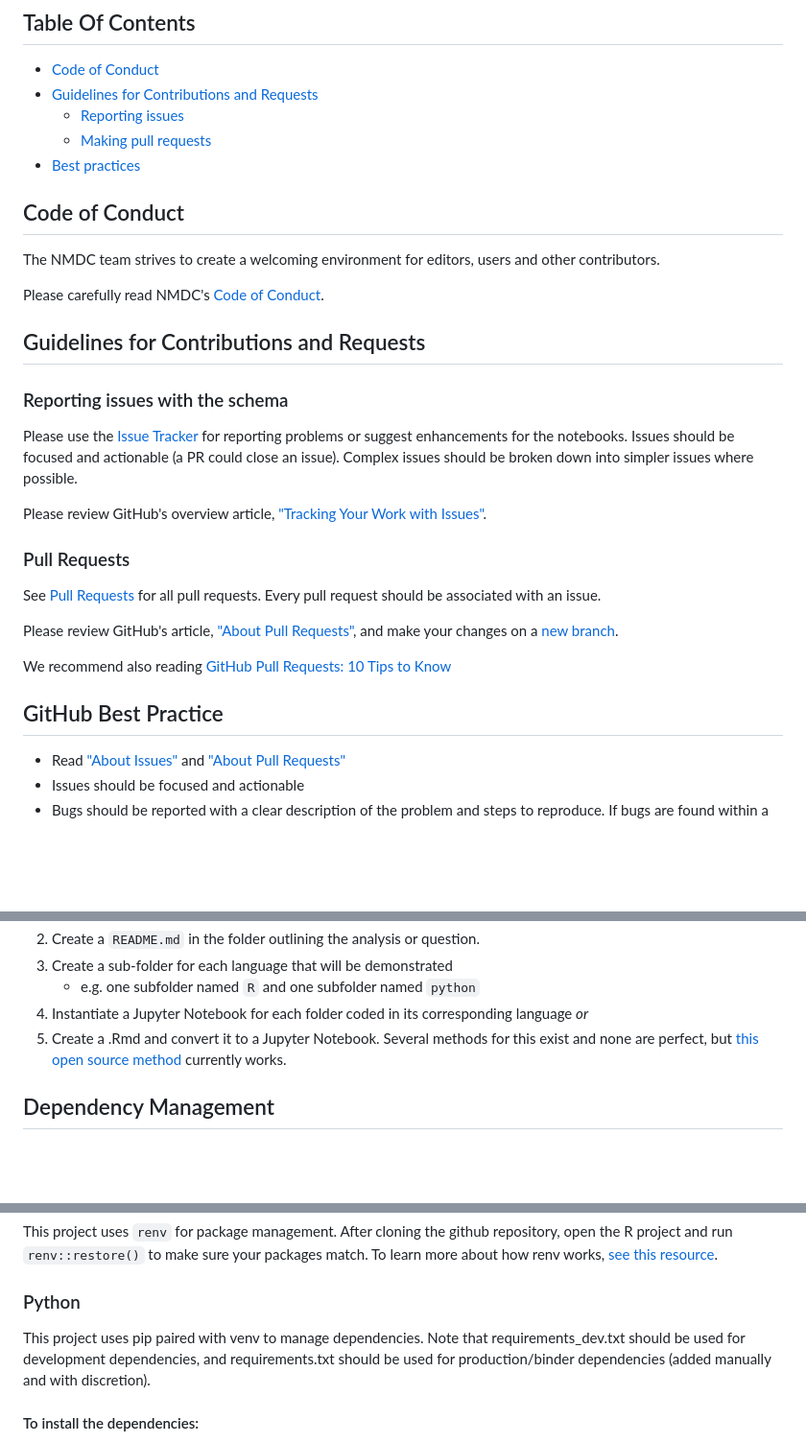
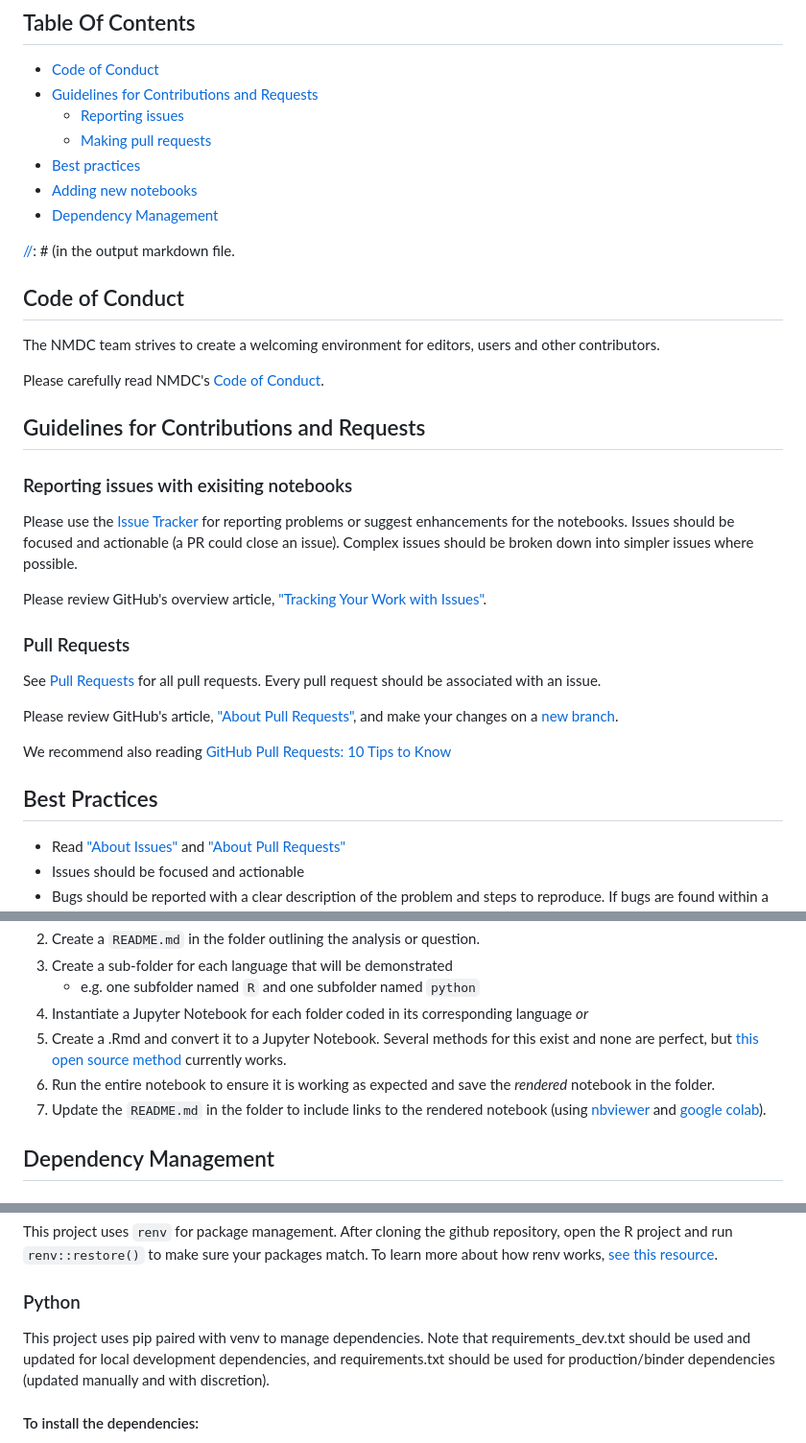
Before and after one commit to microbiomedata/nmdc_notebooks, a Markdown page: .github/CONTRIBUTING.md, 3 parts joined by grey strips. Shown at 96% size. Rendered like a GitHub page; blank space fills up the shorter version.

Commit message:
Adding render notebook instructions to CONTRIBUTING.md

```diff
--- a/.github/CONTRIBUTING.md
+++ b/.github/CONTRIBUTING.md
@@ -13,6 +13,11 @@ to contribute.
     * [Reporting issues](#reporting-issues)
     * [Making pull requests](#pull-requests)
 - [Best practices](#best-practices)
+- [Adding new notebooks](#adding-new-notebooks)
+- [Dependency Management](#dependency-management)
+
+[//]: # (This is a comment, it will not be included)
+[//]: # (in the output markdown file.
 
 <a id="code-of-conduct"></a>
 
@@ -29,7 +34,7 @@ Please carefully read NMDC's [Code of Conduct](https://github.com/microbiomedata
 
 <a id="reporting-issues"></a>
 
-### Reporting issues with the schema
+### Reporting issues with exisiting notebooks
 
 Please use the [Issue Tracker](https://github.com/microbiomedata/nmdc_notebooks/issues/) for reporting problems or suggest enhancements for the notebooks. Issues should be focused and actionable (a PR could close an issue). Complex issues should be broken down into simpler issues where possible.
 
@@ -45,7 +50,9 @@ and make your changes on a [new branch][about-branches].
 
 We recommend also reading [GitHub Pull Requests: 10 Tips to Know](https://blog.mergify.com/github-pull-requests-10-tips-to-know/)
 
-## GitHub Best Practice
+## Best Practices
+
+<a id="best-practices"></a>
 
 - Read ["About Issues"][about-issues] and ["About Pull Requests"][about-pulls]
 - Issues should be focused and actionable
@@ -77,6 +86,8 @@ To add a new notebook to this repository:
 4. Instantiate a Jupyter Notebook for each folder coded in its corresponding language
 _or_
 4. Create a .Rmd and convert it to a Jupyter Notebook. Several methods for this exist and none are perfect, but [this open source method](https://github.com/mkearney/rmd2jupyter) currently works.
+5. Run the entire notebook to ensure it is working as expected and save the *rendered* notebook in the folder.
+6. Update the `README.md` in the folder to include links to the rendered notebook (using [nbviewer](https://nbviewer.org/) and [google colab](https://colab.research.google.com/)).
 
 
 ## Dependency Management
@@ -87,7 +100,7 @@ This project uses `renv` for package management.  After cloning the github repos
 
 ### Python
 
-This project uses pip paired with venv to manage dependencies. Note that requirements_dev.txt should be used for development dependencies, and requirements.txt should be used for production/binder dependencies (added manually and with discretion).
+This project uses pip paired with venv to manage dependencies. Note that requirements_dev.txt should be used and updated for local development dependencies, and requirements.txt should be used for production/binder dependencies (updated manually and with discretion).
 
 #### To install the dependencies:
 
```
Also changed, not shown: other parts of .github/CONTRIBUTING.md (+4 -0 lines).
